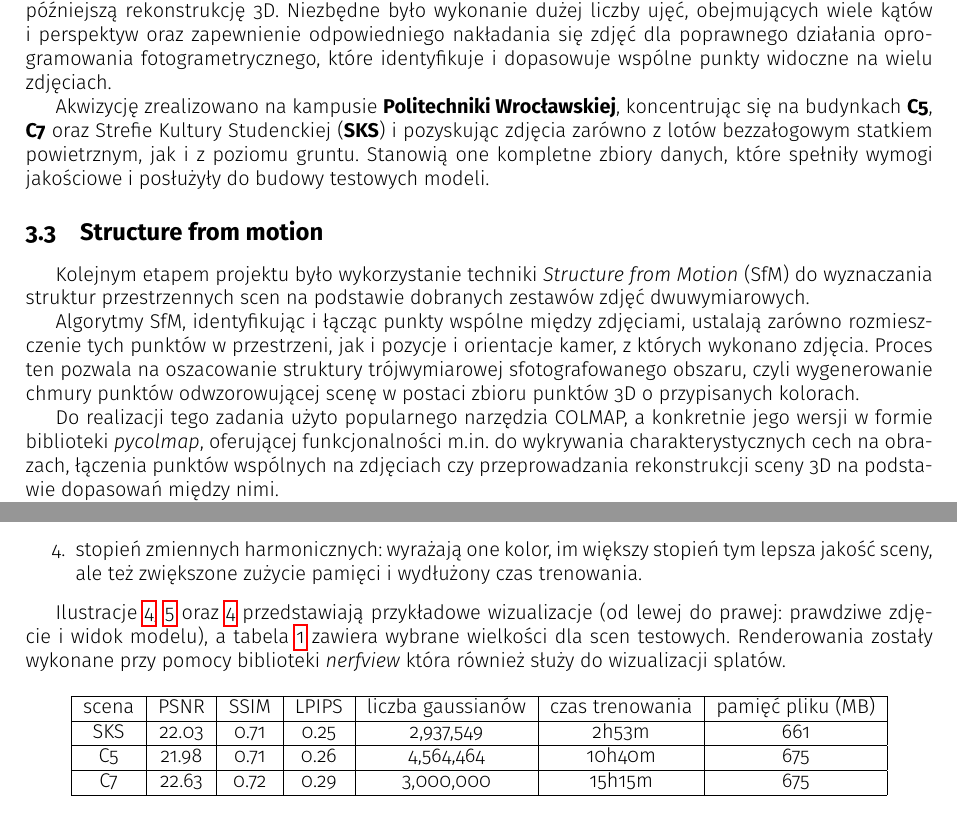
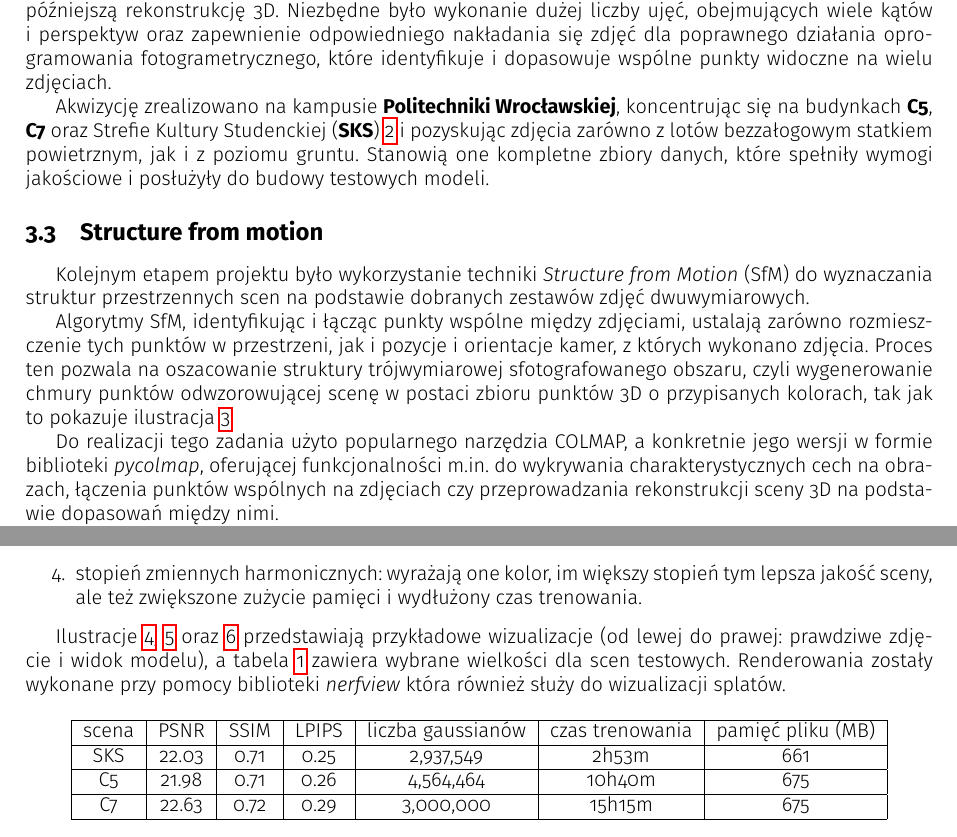
Before and after one commit to farqlia/urban-3d-reconstruction, a LaTeX document (zpi-template/main.tex, which reads zpi-template/wyniki/akwizycja.tex, zpi-template/wyniki/gaussian_splatting.tex, zpi-template/wyniki/rekonstrukcja.tex): two parts of pages 2 and 4 of 9, joined at a grey line, cut so that both start at the same text. Compiled offline with pdfLaTeX.

Commit message:
Add references to images

```diff
--- a/zpi-template/main.tex
+++ b/zpi-template/main.tex
@@ -10,7 +10,7 @@
 \title{Metoda trójwymiarowego modelowania obszarów urbanistycznych z wykorzystaniem metod fotogrametrii}
 \acronym{URB3D}
 \supervisor{Marek Krótkiewicz}
-\members{Daniel Borkowski \and Julia Farganus\orcid{0009-0000-0708-6335} \and Rafał Mielniczuk \and Katarzyna Wochal}
+\members{Daniel Borkowski \and Julia Farganus\orcid{0009-0000-0708-6335} \and Rafał Mielniczuk \and Katarzyna Wochal\orcid{0009-0006-5985-8572}}
 
 \projectLogo{images/logo_white.png}
 
--- a/zpi-template/wyniki/akwizycja.tex
+++ b/zpi-template/wyniki/akwizycja.tex
@@ -7,7 +7,7 @@ zapewnienie odpowiedniego nakładania się zdjęć dla poprawnego działania opr
 które identyfikuje i dopasowuje wspólne punkty widoczne na wielu zdjęciach.
 
 Akwizycję zrealizowano na kampusie \textbf{Politechniki Wrocławskiej}, koncentrując się na budynkach \textbf{C5}, \textbf{C7} oraz
-Strefie Kultury Studenckiej (\textbf{SKS}) i pozyskując zdjęcia zarówno z lotów bezzałogowym statkiem powietrznym,
+Strefie Kultury Studenckiej (\textbf{SKS}) \ref{fig:four-photos} i pozyskując zdjęcia zarówno z lotów bezzałogowym statkiem powietrznym,
 jak i z poziomu gruntu. Stanowią one kompletne zbiory danych, które spełniły wymogi jakościowe
 i posłużyły do budowy testowych modeli.
 
--- a/zpi-template/wyniki/gaussian_splatting.tex
+++ b/zpi-template/wyniki/gaussian_splatting.tex
@@ -11,7 +11,7 @@ Wykonane eksperymenty pokazały, że najważniejsze parametry dla przebiegu proc
     \item stopień zmiennych harmonicznych: wyrażają one kolor, im większy stopień tym lepsza jakość sceny, ale też zwiększone zużycie pamięci i wydłużony czas trenowania.
 \end{enumerate}
 
-Ilustracje \ref{fig:sks_gs}, \ref{fig:c5_gs} oraz \ref{fig:sks_gs} przedstawiają przykładowe wizualizacje (od lewej do prawej: prawdziwe zdjęcie i widok modelu), a tabela \ref{table:tab_gs_res} zawiera wybrane wielkości dla scen testowych. Renderowania zostały wykonane przy pomocy biblioteki \textit{nerfview} która również służy do wizualizacji splatów.
+Ilustracje \ref{fig:sks_gs}, \ref{fig:c5_gs} oraz \ref{fig:c7_gs} przedstawiają przykładowe wizualizacje (od lewej do prawej: prawdziwe zdjęcie i widok modelu), a tabela \ref{table:tab_gs_res} zawiera wybrane wielkości dla scen testowych. Renderowania zostały wykonane przy pomocy biblioteki \textit{nerfview} która również służy do wizualizacji splatów.
 
 \begin{figure}[!h]
     \centering
--- a/zpi-template/wyniki/rekonstrukcja.tex
+++ b/zpi-template/wyniki/rekonstrukcja.tex
@@ -6,7 +6,7 @@ Algorytmy SfM, identyfikując i łącząc
 punkty wspólne między zdjęciami, ustalają zarówno rozmieszczenie tych punktów w przestrzeni, jak i pozycje
 i orientacje kamer, z których wykonano zdjęcia. Proces ten pozwala na oszacowanie struktury trójwymiarowej
 sfotografowanego obszaru, czyli wygenerowanie chmury punktów odwzorowującej scenę w postaci
-zbioru punktów 3D o przypisanych kolorach.
+zbioru punktów 3D o przypisanych kolorach, tak jak to pokazuje ilustracja \ref{fig:sfm_ex}.
 
 Do realizacji tego zadania użyto popularnego narzędzia COLMAP, a konkretnie jego wersji w formie biblioteki
 \textit{pycolmap}, oferującej funkcjonalności m.in. do wykrywania charakterystycznych cech na obrazach,
```
Also changed, not shown: zpi-template/wyniki/rekonstrukcja.tex (1 more changed lines), 4 other files.
